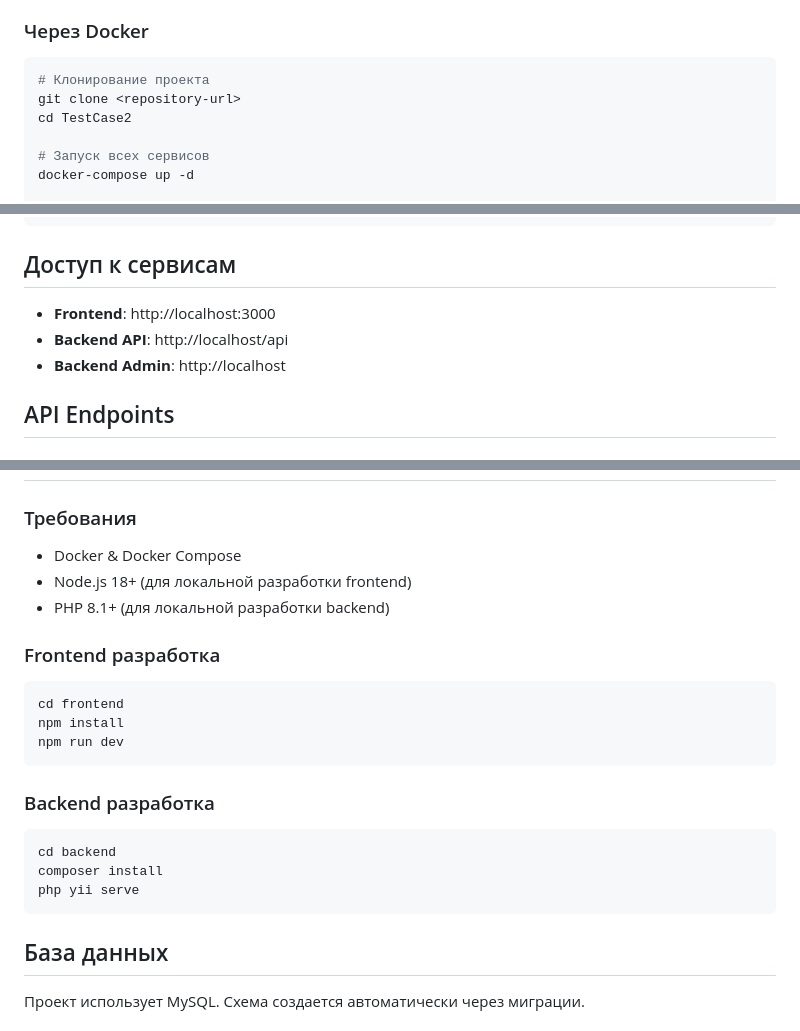
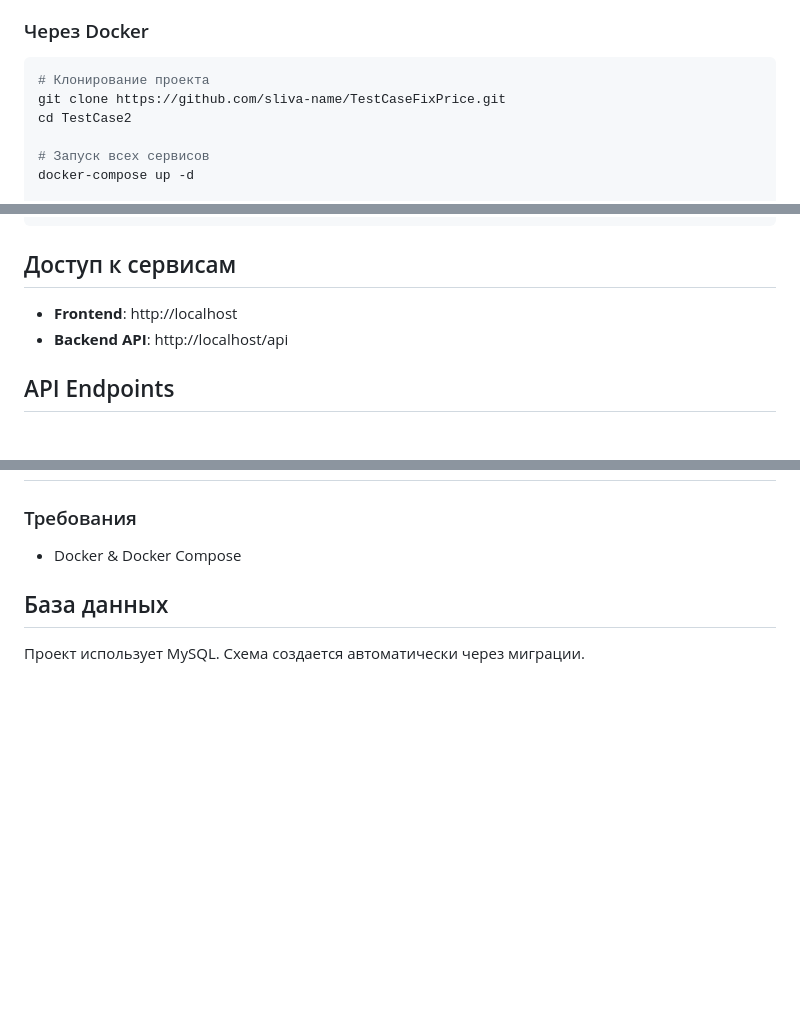
Before and after one commit to sliva-name/TestCaseFixPrice, a Markdown page: README.md, 3 parts joined by grey strips. Drawn GitHub-style; blank space fills up the shorter version.

Commit message:
Обновил README.md

````diff
--- a/README.md
+++ b/README.md
@@ -8,7 +8,7 @@ REST API для хранения и управления вакансиями.
 
 ```bash
 # Клонирование проекта
-git clone <repository-url>
+git clone https://github.com/sliva-name/TestCaseFixPrice.git
 cd TestCase2
 
 # Запуск всех сервисов
@@ -36,9 +36,8 @@ make migrate
 
 ## Доступ к сервисам
 
-- **Frontend**: http://localhost:3000
+- **Frontend**: http://localhost
 - **Backend API**: http://localhost/api
-- **Backend Admin**: http://localhost
 
 ## API Endpoints
 
@@ -107,22 +106,7 @@ TestCase2/
 
 ### Требования
 - Docker & Docker Compose
-- Node.js 18+ (для локальной разработки frontend)
-- PHP 8.1+ (для локальной разработки backend)
 
-### Frontend разработка
-```bash
-cd frontend
-npm install
-npm run dev
-```
-
-### Backend разработка
-```bash
-cd backend
-composer install
-php yii serve
-```
 
 ## База данных
 
````
